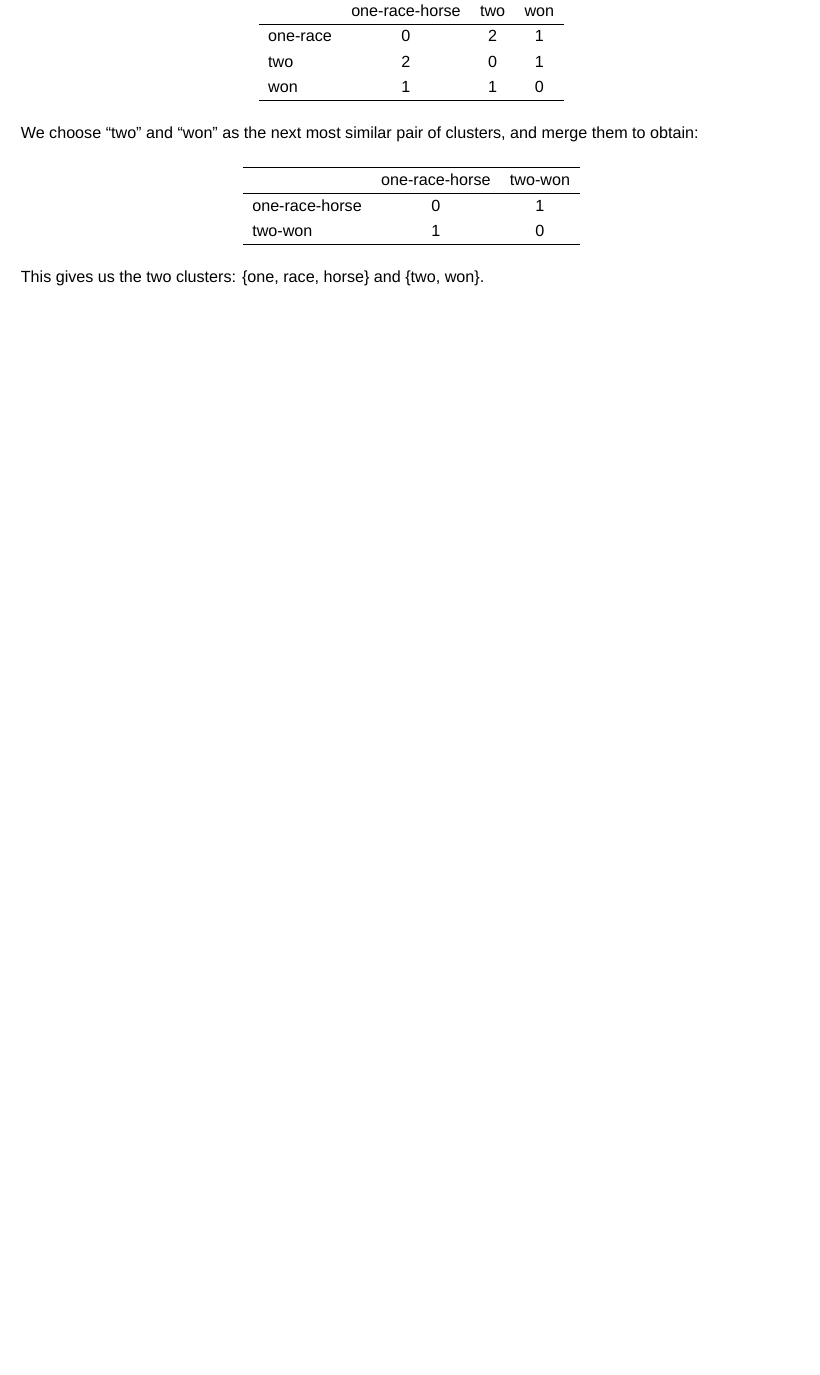
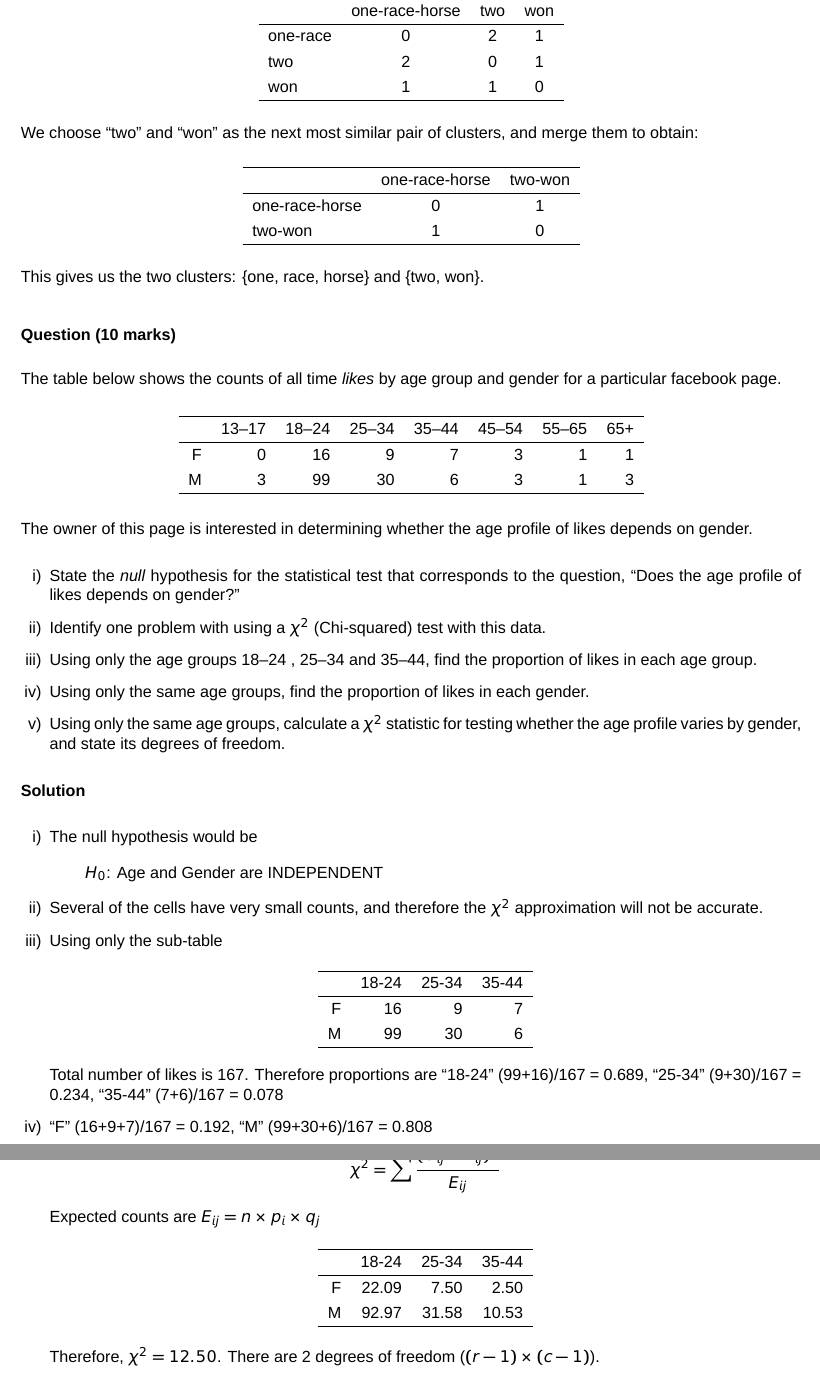
Before and after one commit to dshearman/swa, a LaTeX thesis (information/learning-guide.tex): part of page 18 of 21 before the commit and two parts of pages 18 and 19 of 22 after it, the two joined at a grey line, cut so that both start at the same text, the shorter picture padded with empty space. Compiled offline with XeLaTeX; a missing font is replaced by an installed copy or a similar font.

Commit message:
Added another question to learning guide

```diff
--- a/information/learning-guide.tex
+++ b/information/learning-guide.tex
@@ -28,6 +28,8 @@
 \usepackage{multirow}
 
 \usepackage{graphics}
+
+\usepackage{enumerate}
 
 \DeclareMathOperator{\var}{Var}
 
@@ -911,6 +913,76 @@ two-won         & 1 & 0 \\
 
 This gives us the two clusters: \{one, race, horse\} and \{two, won\}.
 
+\subsubsection*{Question (10 marks)}
+
+The table below shows the counts of all time \emph{likes} by age group and gender for a particular facebook page.
+
+\begin{center}
+\begin{tabular}{rrrrrrrr}
+  \hline
+ & 13--17 & 18--24 & 25--34 & 35--44 & 45--54 & 55--65 & 65+ \\
+  \hline
+F & 0 & 16 & 9 & 7 & 3 & 1 & 1 \\
+  M & 3 & 99 & 30 & 6 & 3 & 1 & 3 \\
+   \hline
+\end{tabular}
+\end{center}
+
+The owner of this page is interested in determining whether the age profile of likes depends on gender.
+
+\begin{enumerate}[i)]
+\item State the \emph{null} hypothesis for the statistical test that corresponds to the question, ``Does the age profile of likes depends on gender?''
+\item Identify one problem with using a $\chi^2$ (Chi-squared) test with this data.
+\item Using only the age groups 18--24 , 25--34  and 35--44, find the proportion of likes in each age group.
+\item Using only the same age groups,  find the proportion of likes in each gender.
+\item Using only the same age groups,  calculate a $\chi^2$ statistic for testing whether the age
+  profile varies by gender, and state its degrees of freedom.
+\end{enumerate}
+
+{\bf Solution}
+
+\begin{enumerate}[i)]
+\item The null hypothesis would be
+
+\begin{quote}
+$H_0$: Age and Gender are INDEPENDENT
+\end{quote}
+\item Several of the cells have very small counts, and therefore the
+  $\chi^2$ approximation will not be accurate.
+\item Using only the sub-table
+\begin{center}
+\begin{tabular}{rrrr}
+  \hline
+ & 18-24 & 25-34 & 35-44 \\
+  \hline
+F & 16 & 9 & 7 \\
+  M & 99 & 30 & 6 \\
+   \hline
+\end{tabular}
+\end{center}
+Total number of likes is 167. Therefore proportions are ``18-24''
+(99+16)/167 = 0.689, ``25-34'' (9+30)/167 = 0.234, ``35-44''
+(7+6)/167 = 0.078
+\item ``F''  (16+9+7)/167 = 0.192, ``M'' (99+30+6)/167 = 0.808
+\item \[
+\chi^2 = \sum \frac{(O_{ij}-E_{ij})^2}{E_{ij}}\]
+
+Expected counts are $E_{ij} = n\times p_i \times q_j$
+\begin{center}
+\begin{tabular}{rrrr}
+  \hline
+ & 18-24 & 25-34 & 35-44 \\
+  \hline
+F & 22.09 & 7.50 & 2.50 \\
+  M & 92.97 & 31.58 & 10.53 \\
+   \hline
+\end{tabular}
+\end{center}
+
+Therefore, $\chi^2 = 12.50$. There are 2 degrees of freedom
+($(r-1)\times (c-1)$).
+\end{enumerate}
+
 \newpage
 
 %\thispagestyle{empty}
```
Also changed, not shown: information/learning-guide.tex (6 more changed lines).
